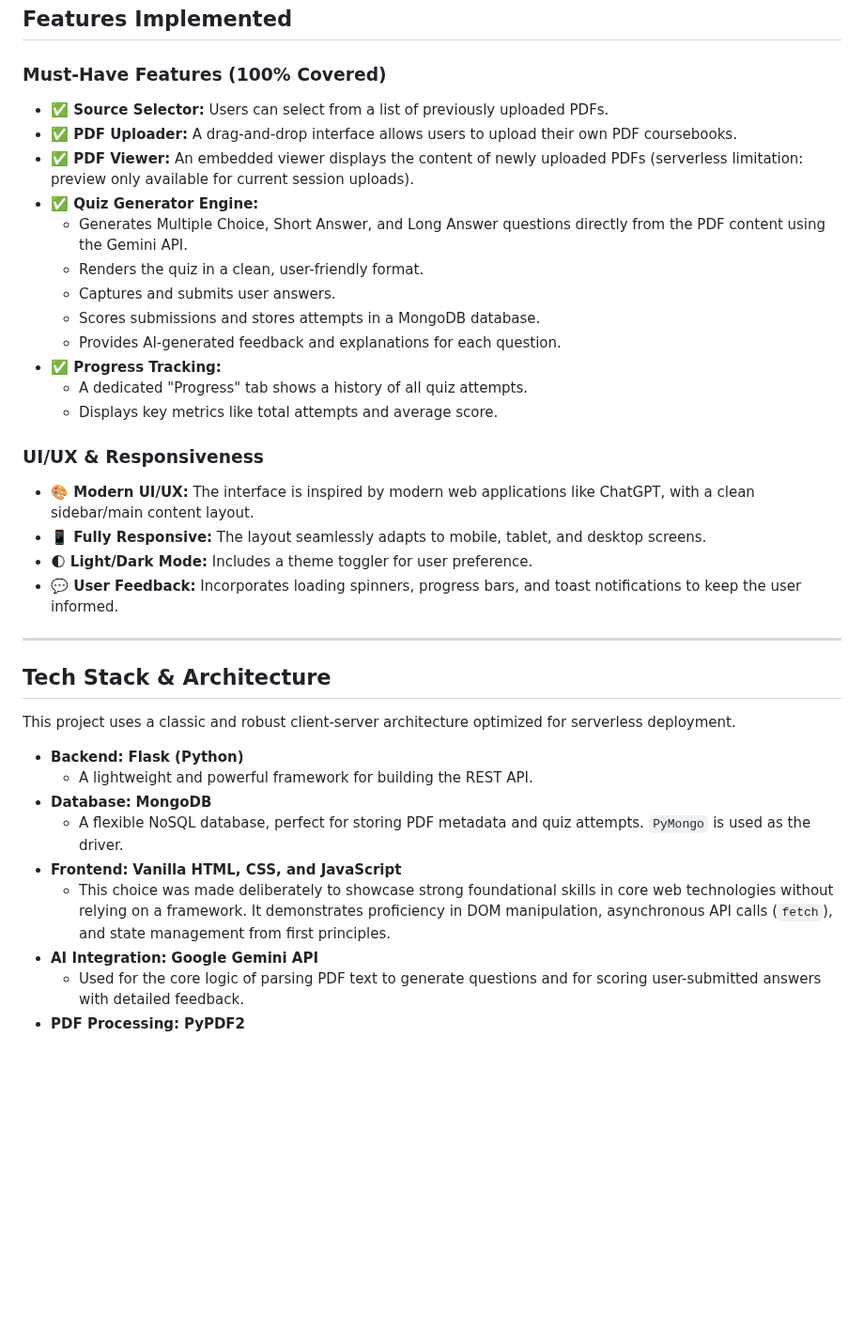
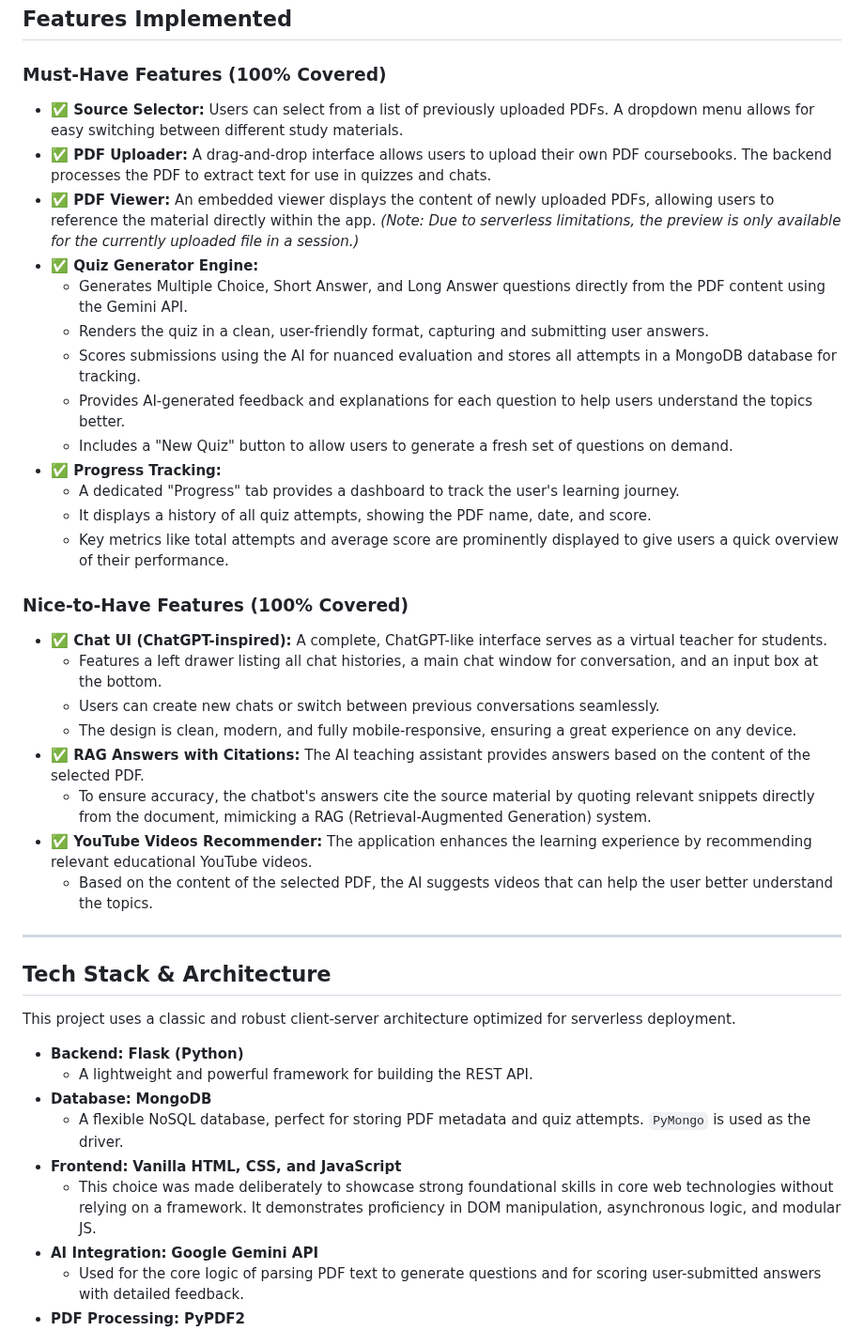
Before and after one commit to SimpliSoni/BeyondChats, a Markdown page: README.md, the part around one of its changes. Shown at 94% size. Drawn GitHub-style; blank space fills up the shorter version.

```diff
--- a/README.md
+++ b/README.md
@@ -11,24 +11,31 @@ This project is a fully functional, responsive web application built to help stu
 ## Features Implemented
 
 ### Must-Have Features (100% Covered)
--   **✅ Source Selector:** Users can select from a list of previously uploaded PDFs.
--   **✅ PDF Uploader:** A drag-and-drop interface allows users to upload their own PDF coursebooks.
--   **✅ PDF Viewer:** An embedded viewer displays the content of newly uploaded PDFs (serverless limitation: preview only available for current session uploads).
--   **✅ Quiz Generator Engine:**
-    -   Generates Multiple Choice, Short Answer, and Long Answer questions directly from the PDF content using the Gemini API.
-    -   Renders the quiz in a clean, user-friendly format.
-    -   Captures and submits user answers.
-    -   Scores submissions and stores attempts in a MongoDB database.
-    -   Provides AI-generated feedback and explanations for each question.
--   **✅ Progress Tracking:**
-    -   A dedicated "Progress" tab shows a history of all quiz attempts.
-    -   Displays key metrics like total attempts and average score.
 
-### UI/UX & Responsiveness
--   **🎨 Modern UI/UX:** The interface is inspired by modern web applications like ChatGPT, with a clean sidebar/main content layout.
--   **📱 Fully Responsive:** The layout seamlessly adapts to mobile, tablet, and desktop screens.
--   **🌓 Light/Dark Mode:** Includes a theme toggler for user preference.
--   **💬 User Feedback:** Incorporates loading spinners, progress bars, and toast notifications to keep the user informed.
+- **✅ Source Selector:** Users can select from a list of previously uploaded PDFs. A dropdown menu allows for easy switching between different study materials.
+- **✅ PDF Uploader:** A drag-and-drop interface allows users to upload their own PDF coursebooks. The backend processes the PDF to extract text for use in quizzes and chats.
+- **✅ PDF Viewer:** An embedded viewer displays the content of newly uploaded PDFs, allowing users to reference the material directly within the app. *(Note: Due to serverless limitations, the preview is only available for the currently uploaded file in a session.)*
+- **✅ Quiz Generator Engine:**
+    - Generates Multiple Choice, Short Answer, and Long Answer questions directly from the PDF content using the Gemini API.
+    - Renders the quiz in a clean, user-friendly format, capturing and submitting user answers.
+    - Scores submissions using the AI for nuanced evaluation and stores all attempts in a MongoDB database for tracking.
+    - Provides AI-generated feedback and explanations for each question to help users understand the topics better.
+    - Includes a "New Quiz" button to allow users to generate a fresh set of questions on demand.
+- **✅ Progress Tracking:**
+    - A dedicated "Progress" tab provides a dashboard to track the user's learning journey.
+    - It displays a history of all quiz attempts, showing the PDF name, date, and score.
+    - Key metrics like total attempts and average score are prominently displayed to give users a quick overview of their performance.
+
+### Nice-to-Have Features (100% Covered)
+
+- **✅ Chat UI (ChatGPT-inspired):** A complete, ChatGPT-like interface serves as a virtual teacher for students.
+    - Features a left drawer listing all chat histories, a main chat window for conversation, and an input box at the bottom.
+    - Users can create new chats or switch between previous conversations seamlessly.
+    - The design is clean, modern, and fully mobile-responsive, ensuring a great experience on any device.
+- **✅ RAG Answers with Citations:** The AI teaching assistant provides answers based on the content of the selected PDF.
+    - To ensure accuracy, the chatbot's answers cite the source material by quoting relevant snippets directly from the document, mimicking a RAG (Retrieval-Augmented Generation) system.
+- **✅ YouTube Videos Recommender:** The application enhances the learning experience by recommending relevant educational YouTube videos.
+    - Based on the content of the selected PDF, the AI suggests videos that can help the user better understand the topics.
 
 ---
 
@@ -41,7 +48,7 @@ This project uses a classic and robust client-server architecture optimized for
 -   **Database:** **MongoDB**
     -   A flexible NoSQL database, perfect for storing PDF metadata and quiz attempts. `PyMongo` is used as the driver.
 -   **Frontend:** **Vanilla HTML, CSS, and JavaScript**
-    -   This choice was made deliberately to showcase strong foundational skills in core web technologies without relying on a framework. It demonstrates proficiency in DOM manipulation, asynchronous API calls (`fetch`), and state management from first principles.
+    -   This choice was made deliberately to showcase strong foundational skills in core web technologies without relying on a framework. It demonstrates proficiency in DOM manipulation, asynchronous logic, and modular JS.
 -   **AI Integration:** **Google Gemini API**
     -   Used for the core logic of parsing PDF text to generate questions and for scoring user-submitted answers with detailed feedback.
 -   **PDF Processing:** **PyPDF2**
```
Also changed, not shown: other parts of README.md (+5 -5 lines).
